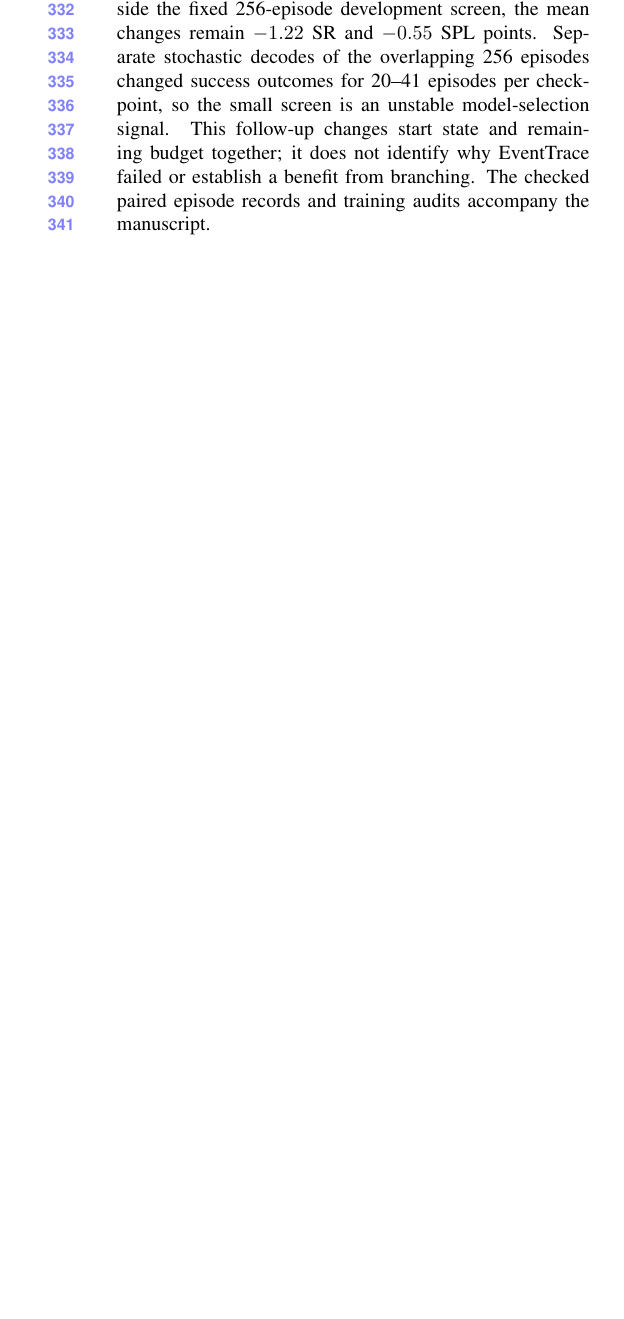
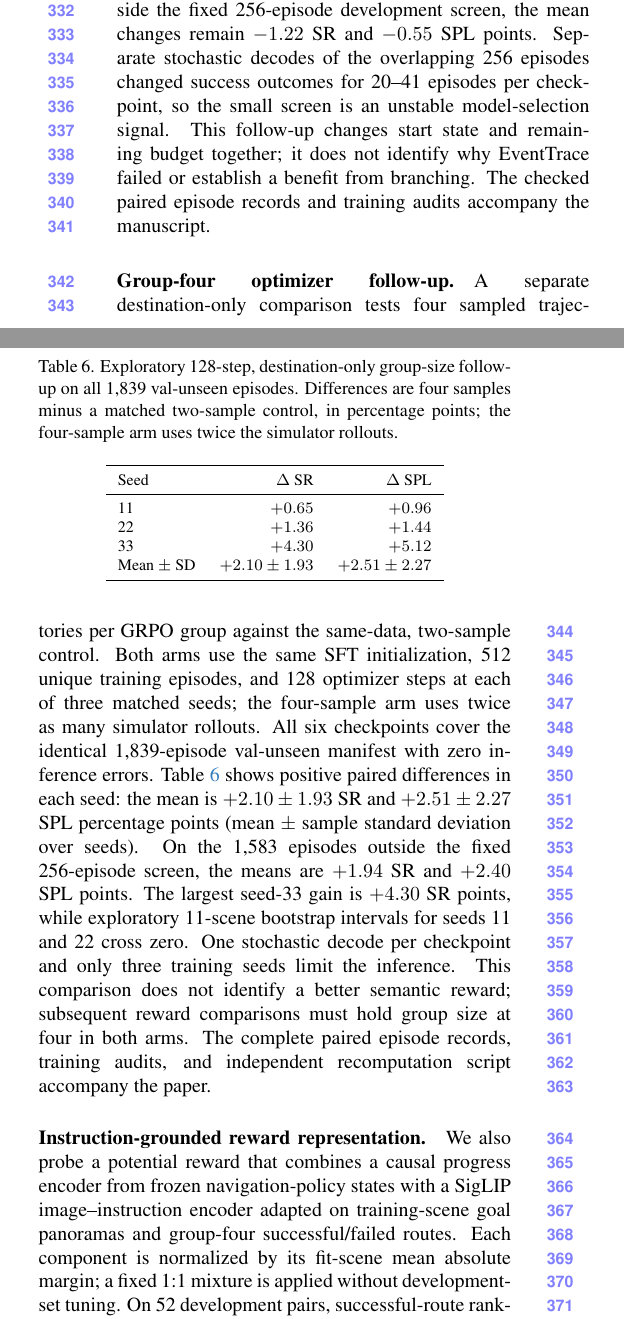
Before and after one commit to lingling40-tju/cvpr, a LaTeX paper (main.tex): part of one column of page 5 of 5 before the commit and two parts of the columns of page 5 of 6 after it, the two joined at a grey line, cut so that both start at the same text, the shorter picture padded with empty space. Compiled offline with pdfLaTeX.

Commit message:
Report verified three-seed group-four evaluation

```diff
--- a/main.tex
+++ b/main.tex
@@ -201,3 +201,48 @@ Mean $\pm$ SD & $-1.14\pm5.41$ & $-0.55\pm5.75$ \\
 \end{tabular}
 \end{table}
 
+\paragraph{Group-four optimizer follow-up.} A separate destination-only
+comparison tests four sampled trajectories per GRPO group against the
+same-data, two-sample control. Both arms use the same SFT initialization,
+512 unique training episodes, and 128 optimizer steps at each of three
+matched seeds; the four-sample arm uses twice as many simulator rollouts.
+All six checkpoints cover the identical 1,839-episode val-unseen manifest
+with zero inference errors. Table~\ref{tab:group4-followup} shows positive
+paired differences in each seed: the mean is $+2.10\pm1.93$ SR and
+$+2.51\pm2.27$ SPL percentage points (mean $\pm$ sample standard deviation
+over seeds). On the 1,583 episodes outside the fixed 256-episode screen,
+the means are $+1.94$ SR and $+2.40$ SPL points. The largest seed-33 gain
+is $+4.30$ SR points, while exploratory 11-scene bootstrap intervals for
+seeds 11 and 22 cross zero. One stochastic decode per checkpoint and only
+three training seeds limit the inference. This comparison does not
+identify a better semantic reward; subsequent reward comparisons must
+hold group size at four in both arms. The complete paired episode records,
+training audits, and independent recomputation script accompany the paper.
+
+\begin{table}[t]
+\centering
+\caption{Exploratory 128-step, destination-only group-size follow-up on all
+1,839 val-unseen episodes. Differences are four samples minus a matched
+two-sample control, in percentage points; the four-sample arm uses twice
+the simulator rollouts.}
+\label{tab:group4-followup}
+\footnotesize
+\begin{tabular}{lrr}
+\toprule
+Seed & $\Delta$ SR & $\Delta$ SPL \\
+\midrule
+11 & $+0.65$ & $+0.96$ \\
+22 & $+1.36$ & $+1.44$ \\
+33 & $+4.30$ & $+5.12$ \\
+Mean $\pm$ SD & $+2.10\pm1.93$ & $+2.51\pm2.27$ \\
+\bottomrule
+\end{tabular}
+\end{table}
+
+\paragraph{Instruction-grounded reward representation.} We also probe a
+potential reward that combines a causal progress encoder from frozen
+navigation-policy states with a SigLIP image--instruction encoder adapted
+on training-scene goal panoramas and group-four successful/failed routes.
+Each component is normalized by its fit-scene mean absolute margin; a
+fixed 1:1 mixture is applied without development-set tuning. On 52
+development pairs, successful-route ranking rises from 37/52 for the
```
Also changed, not shown: README.md, experiments/three_directions/README.md, main.pdf, main.tex (8 more changed lines), 15 other files.
